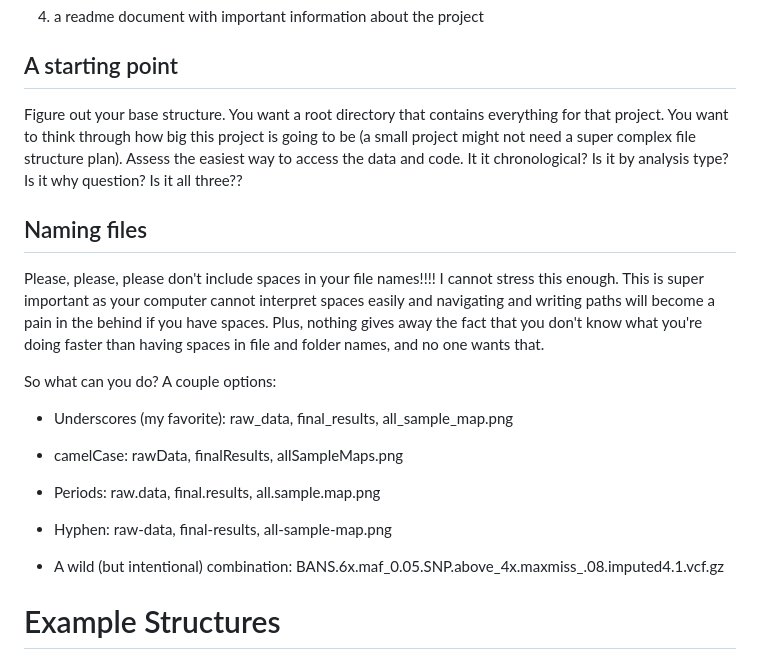
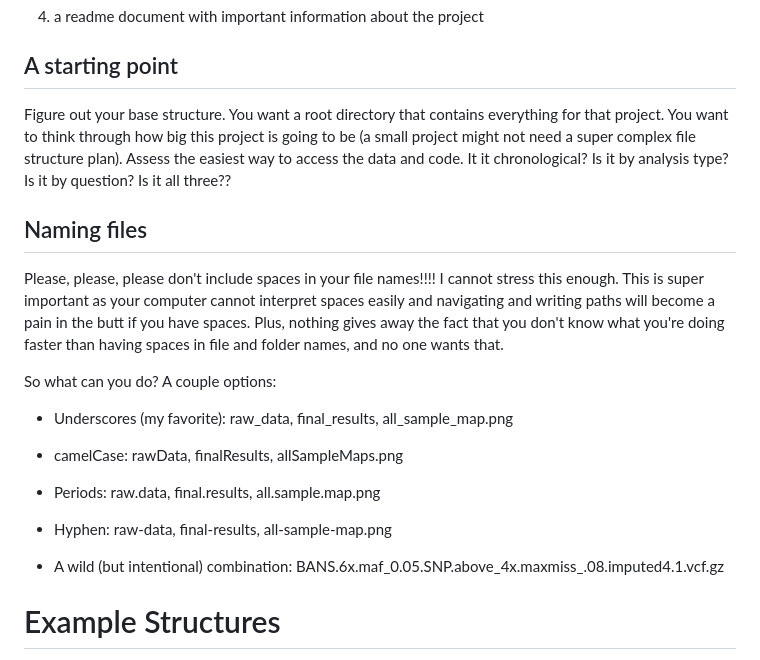
Before and after one commit to ecnrobertson/How-To-Be-A-Grad-Student, a Markdown page: data_organization/How_To_Organize_Data.md, the part around one of its changes. GitHub-like rendering.

```diff
--- a/data_organization/How_To_Organize_Data.md
+++ b/data_organization/How_To_Organize_Data.md
@@ -96,11 +95,11 @@ The basic components of a file structure are as follows:
 
 ## A starting point
 
-Figure out your base structure. You want a root directory that contains everything for that project. You want to think through how big this project is going to be (a small project might not need a super complex file structure plan). Assess the easiest way to access the data and code. It it chronological? Is it by analysis type? Is it why question? Is it all three??
+Figure out your base structure. You want a root directory that contains everything for that project. You want to think through how big this project is going to be (a small project might not need a super complex file structure plan). Assess the easiest way to access the data and code. It it chronological? Is it by analysis type? Is it by question? Is it all three??
 
 ## Naming files
 
-Please, please, please don't include spaces in your file names!!!! I cannot stress this enough. This is super important as your computer cannot interpret spaces easily and navigating and writing paths will become a pain in the behind if you have spaces. Plus, nothing gives away the fact that you don't know what you're doing faster than having spaces in file and folder names, and no one wants that.
+Please, please, please don't include spaces in your file names!!!! I cannot stress this enough. This is super important as your computer cannot interpret spaces easily and navigating and writing paths will become a pain in the butt if you have spaces. Plus, nothing gives away the fact that you don't know what you're doing faster than having spaces in file and folder names, and no one wants that.
 
 So what can you do? A couple options:
 
@@ -112,7 +111,7 @@ So what can you do? A couple options:
 
 -   Hyphen: raw-data, final-results, all-sample-map.png
 
--   A wild (but intentional) combination: BANS.6x.maf_0.05.SNP.above_4x.maxmiss\_.08.imputed4.1.vcf.gz
+-   A wild (but intentional) combination: BANS.6x.maf_0.05.SNP.above_4x.maxmiss_.08.imputed4.1.vcf.gz
 
 # Example Structures
 
```
Also changed, not shown: other parts of data_organization/How_To_Organize_Data.md (+6 -7 lines).
